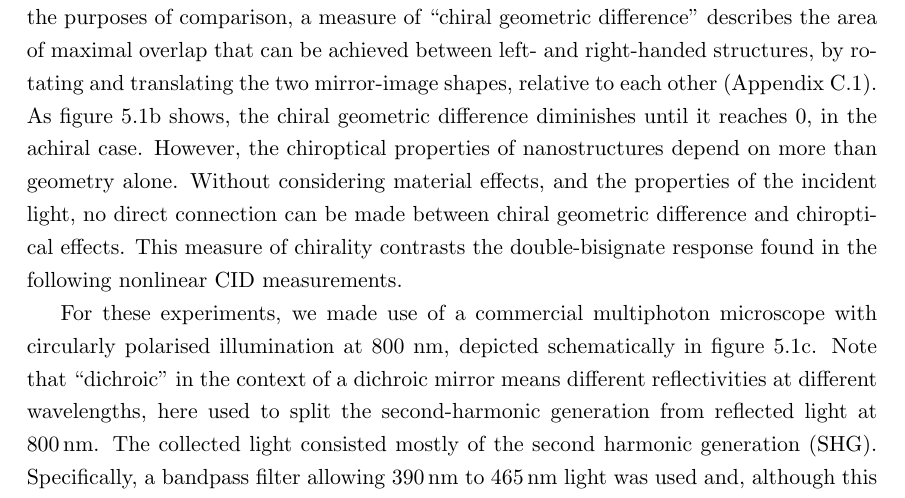
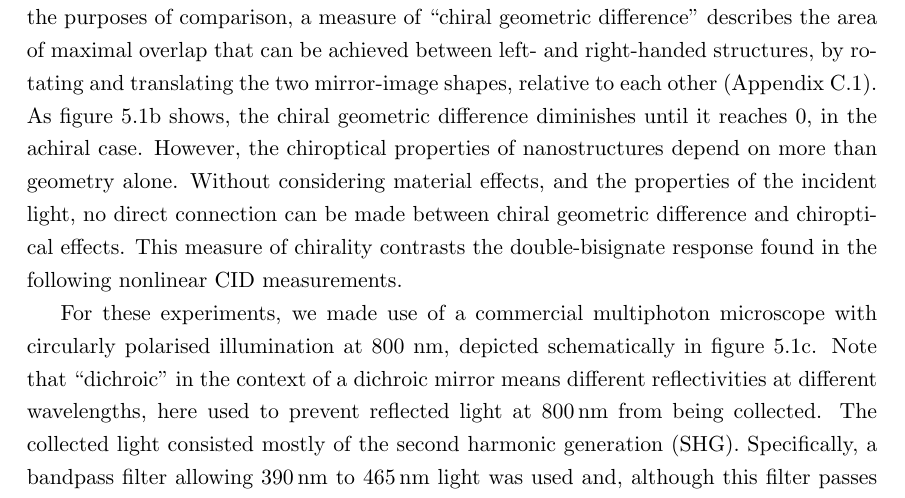
Before and after one commit to jtc42/ThesisUoB, a LaTeX thesis (main.tex, which reads sections/results/EnantiomorphingChiralCrosses.tex): part of page 45 of 105, cut so that both start at the same text. Compiled offline with pdfLaTeX.

Commit message:
Better dichroic explanation

```diff
--- a/sections/results/EnantiomorphingChiralCrosses.tex
+++ b/sections/results/EnantiomorphingChiralCrosses.tex
@@ -40,7 +40,7 @@ Initially, it is useful to consider the geometric chirality of the nanostructure
 For the purposes of comparison, a measure of ``chiral geometric difference'' describes the area of maximal overlap that can be achieved between left- and right-handed structures, by rotating and translating the two mirror-image shapes, relative to each other (Appendix~\ref{sec:appendix:ChiralGeoDiff}).
 As figure~\ref{fig:results:EnantiomorphingChiralCrosses:setup}b shows, the chiral geometric difference diminishes until it reaches 0, in the achiral case. However, the chiroptical properties of nanostructures depend on more than geometry alone. Without considering material effects, and the properties of the incident light, no direct connection can be made between chiral geometric difference and chiroptical effects. This measure of chirality contrasts the double-bisignate response found in the following nonlinear CID measurements.
 
-For these experiments, we made use of a commercial multiphoton microscope with circularly polarised illumination at 800 nm, depicted schematically in figure~\ref{fig:results:EnantiomorphingChiralCrosses:setup}c. Note that ``dichroic'' in the context of a dichroic mirror means different reflectivities at different wavelengths, here used to split the second-harmonic generation from reflected light at $\SI{800}{\nano\m}$. The collected light consisted mostly of the second harmonic generation (SHG). Specifically, a bandpass filter allowing $\SI{390}{\nano\m}$ to $\SI{465}{\nano\m}$ light was used and, although this filter passes a small part of two-photon luminescence signal, the SHG signal is clearly dominant in this spectral range. Since these nonlinear optical processes are enhanced in the regions of strong local field (chapter~\ref{sec:background:NonlinearOptics}), they act as a sensitive far-field probe for local field effects.
+For these experiments, we made use of a commercial multiphoton microscope with circularly polarised illumination at 800 nm, depicted schematically in figure~\ref{fig:results:EnantiomorphingChiralCrosses:setup}c. Note that ``dichroic'' in the context of a dichroic mirror means different reflectivities at different wavelengths, here used to prevent reflected light at $\SI{800}{\nano\m}$ from being collected. The collected light consisted mostly of the second harmonic generation (SHG). Specifically, a bandpass filter allowing $\SI{390}{\nano\m}$ to $\SI{465}{\nano\m}$ light was used and, although this filter passes a small part of two-photon luminescence signal, the SHG signal is clearly dominant in this spectral range. Since these nonlinear optical processes are enhanced in the regions of strong local field (chapter~\ref{sec:background:NonlinearOptics}), they act as a sensitive far-field probe for local field effects.
 
 The samples are chiral crosses made of Au, deposited by electron beam lithography (EBL) on a Si substrate with a thermal oxide layer, and whose dimensions and depth profile are given in figure~\ref{fig:results:EnantiomorphingChiralCrosses:setup}d. Each cross is composed of four separate nanostripes, with varying width $w$ and length $l$. The separation distance between nanostripes, at the centre of the crosses, is constant at $\SI{200}{\nano\m}$. The crosses are arranged in a $\SI{40}{\micro\m} \times \SI{40}{\micro\m}$ square array, with the distance between cross centres also kept constant at $\SI{3.2}{\micro\m}$.
 
```
